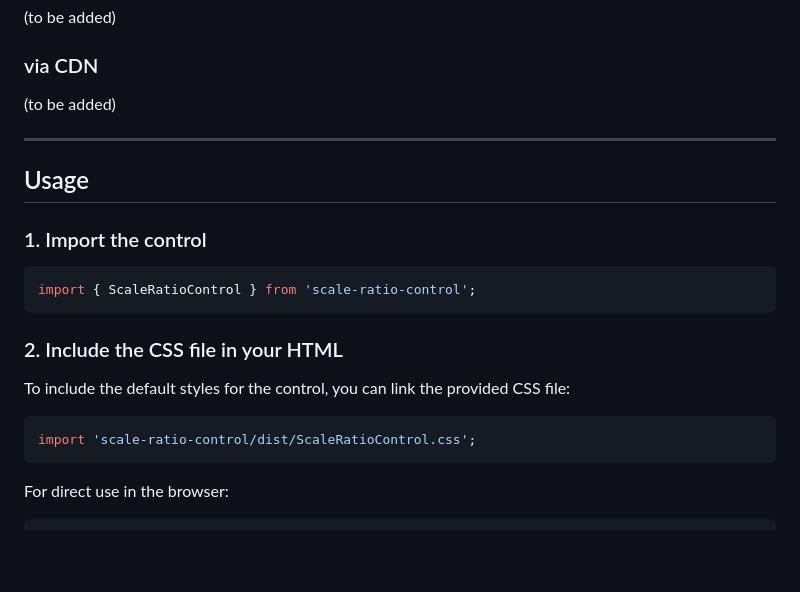
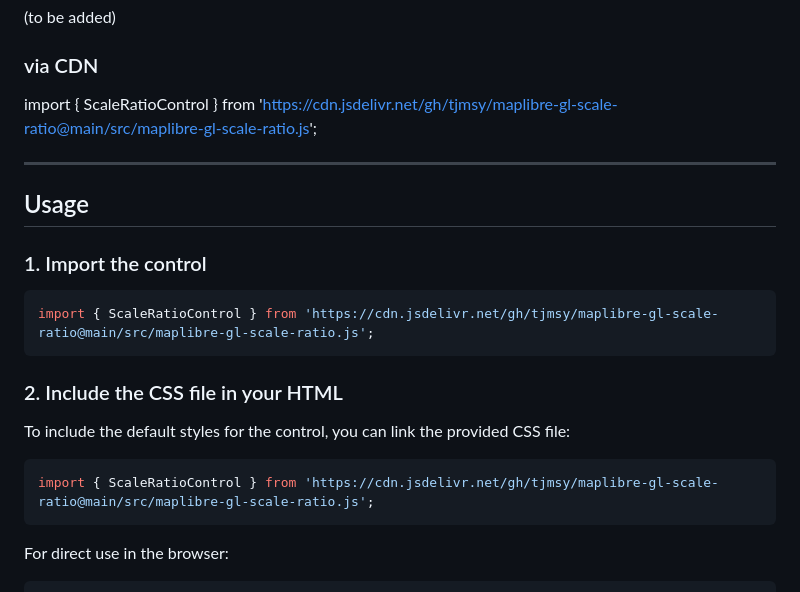
Before and after one commit to tjmsy/maplibre-gl-number-scale, a Markdown page: README.md, the part around one of its changes. Rendered like a GitHub page; blank space fills up the shorter version.

````diff
--- a/README.md
+++ b/README.md
@@ -30,7 +30,7 @@ Demo coming soon on GitHub Pages.
 
 ### via CDN
 
-(to be added)
+import { ScaleRatioControl } from 'https://cdn.jsdelivr.net/gh/tjmsy/maplibre-gl-scale-ratio@main/src/maplibre-gl-scale-ratio.js';
 
 ---
 
@@ -39,7 +39,7 @@ Demo coming soon on GitHub Pages.
 ### 1. Import the control
 
 ```javascript
-import { ScaleRatioControl } from 'scale-ratio-control';
+import { ScaleRatioControl } from 'https://cdn.jsdelivr.net/gh/tjmsy/maplibre-gl-scale-ratio@main/src/maplibre-gl-scale-ratio.js';
 ```
 
 ### 2. Include the CSS file in your HTML
@@ -47,7 +47,7 @@ import { ScaleRatioControl } from 'scale-ratio-control';
 To include the default styles for the control, you can link the provided CSS file:
 
 ```javascript
-import 'scale-ratio-control/dist/ScaleRatioControl.css';
+import { ScaleRatioControl } from 'https://cdn.jsdelivr.net/gh/tjmsy/maplibre-gl-scale-ratio@main/src/maplibre-gl-scale-ratio.js';
 ```
 
 For direct use in the browser:
````
Also changed, not shown: other parts of README.md (+1 -1 lines).
